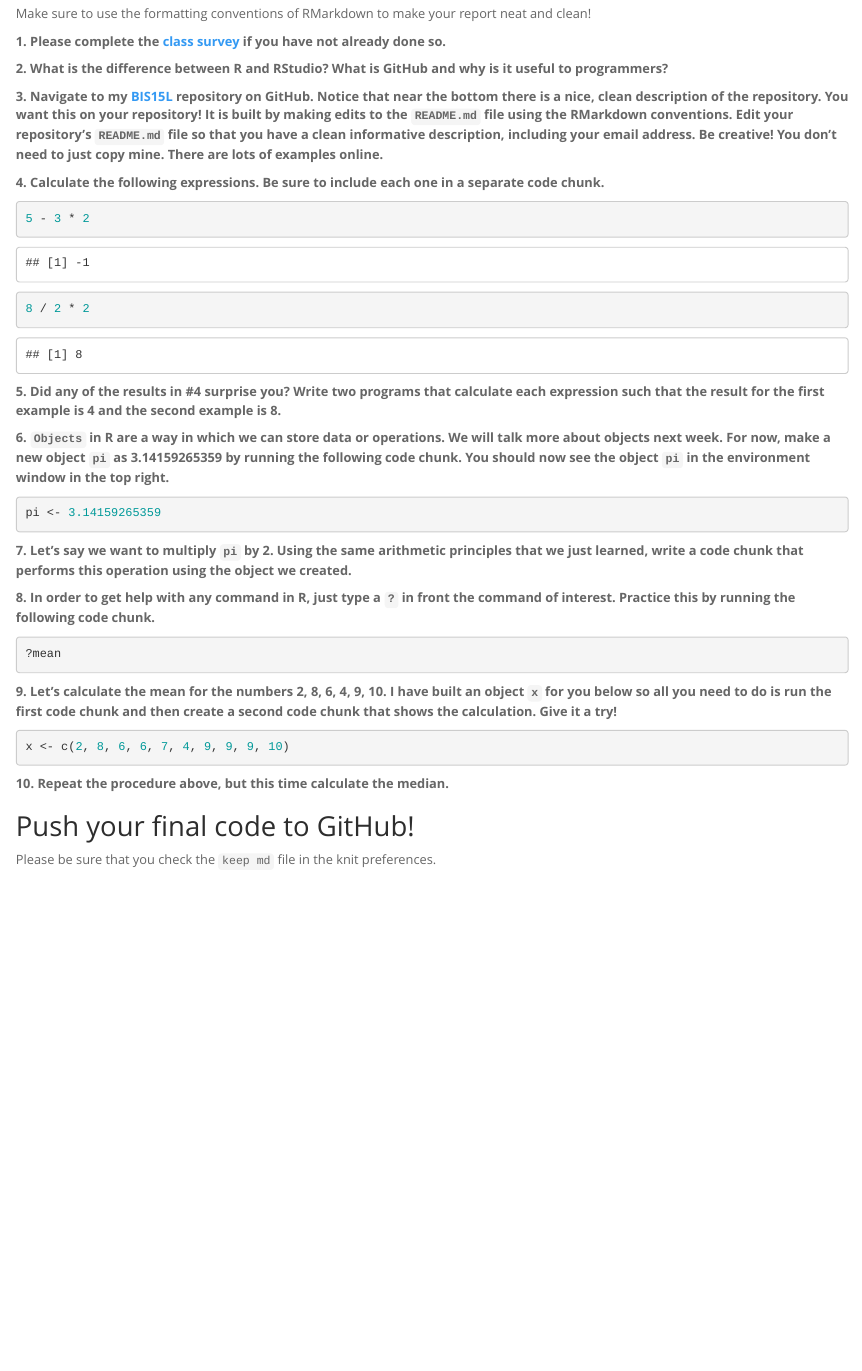
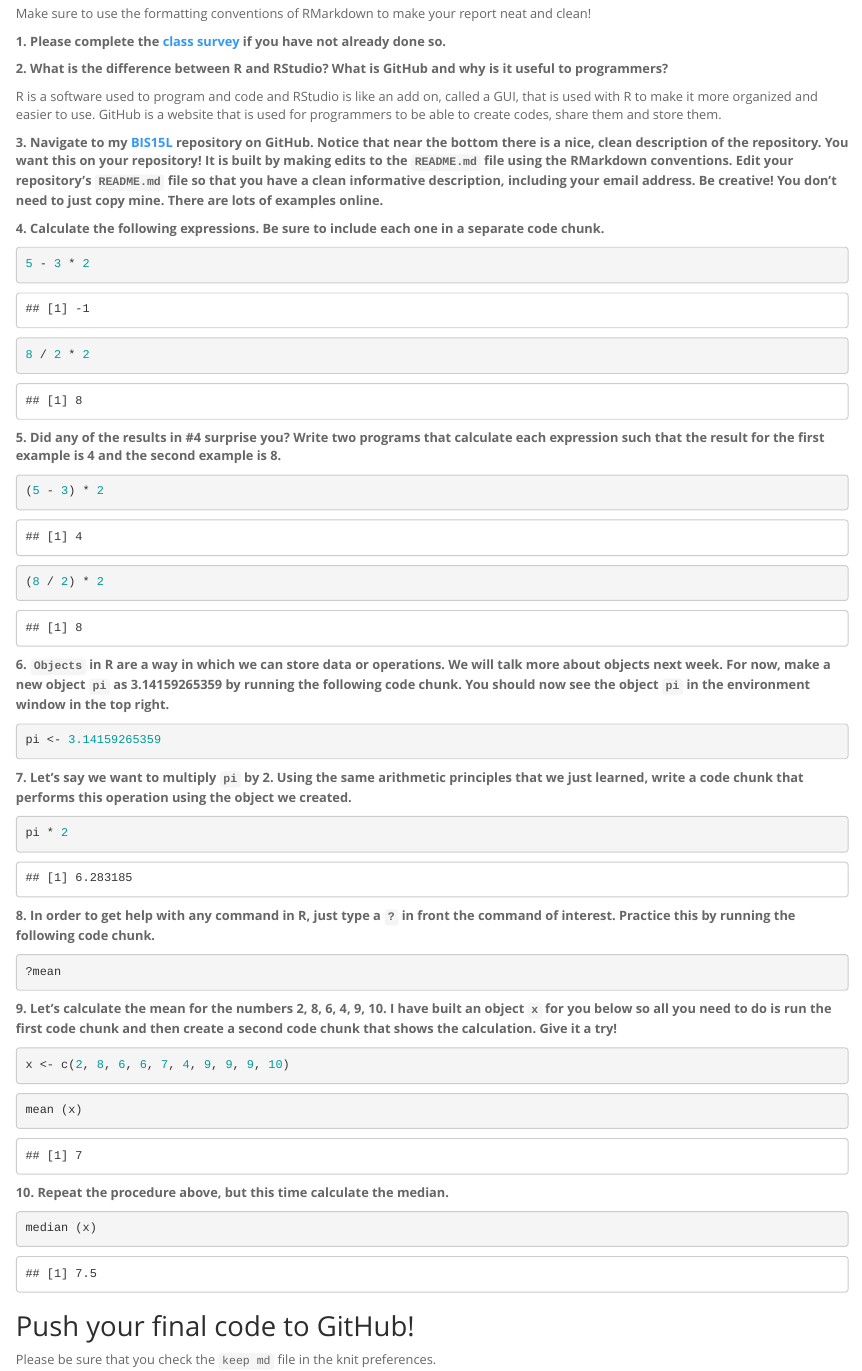
Before and after one commit to mmontal/BIS15W2024_mmontalvo, an R Markdown document (lab1/lab1_hw.Rmd): the page in a window 1100 px wide, from 250 px down. The pictures show the output file lab1/lab1_hw.html that the author committed with the source, opened offline.

Commit message:
Lab 1 Hw update

````diff
--- a/lab1/lab1_hw.Rmd
+++ b/lab1/lab1_hw.Rmd
@@ -17,7 +17,7 @@ Make sure to use the formatting conventions of RMarkdown to make your report nea
 
 **2. What is the difference between R and RStudio? What is GitHub and why is it useful to programmers?**
 
-
+R is a software used to program and code and RStudio is like an add on, called a GUI, that is used with R to make it more organized and easier to use. GitHub is a website that is used for programmers to be able to create codes, share them and store them.
 
 **3. Navigate to my [BIS15L](https://github.com/jmledford3115/BIS15LW2021_jledford) repository on GitHub. Notice that near the bottom there is a nice, clean description of the repository. You want this on your repository! It is built by making edits to the `README.md` file using the RMarkdown conventions. Edit your repository's `README.md` file so that you have a clean informative description, including your email address. Be creative! You don't need to just copy mine. There are lots of examples online.**
 
@@ -33,11 +33,11 @@ Make sure to use the formatting conventions of RMarkdown to make your report nea
 **5. Did any of the results in #4 surprise you? Write two programs that calculate each expression such that the result for the first example is 4 and the second example is 8.**
 
 ```{r}
-
+(5 - 3) * 2
 ```
 
 ```{r}
-
+(8 / 2) * 2
 ```
 
 **6. `Objects` in R are a way in which we can store data or operations. We will talk more about objects next week. For now, make a new object `pi` as 3.14159265359 by running the following code chunk. You should now see the object `pi` in the environment window in the top right.**
@@ -48,7 +48,7 @@ pi <- 3.14159265359
 **7. Let's say we want to multiply `pi` by 2. Using the same arithmetic principles that we just learned, write a code chunk that performs this operation using the object we created.**
 
 ```{r}
-
+pi * 2
 ```
 
 **8. In order to get help with any command in R, just type a `?` in front the command of interest. Practice this by running the following code chunk.**
@@ -62,12 +62,12 @@ x <- c(2, 8, 6, 6, 7, 4, 9, 9, 9, 10)
 ```
 
 ```{r}
-
+mean (x)
 ```
 
 **10. Repeat the procedure above, but this time calculate the median.**
 ```{r}
-
+median (x)
 ```
 
 ## Push your final code to GitHub!
````
Also changed, not shown: lab1/lab1_hw.html, lab1/lab1_hw.md.
